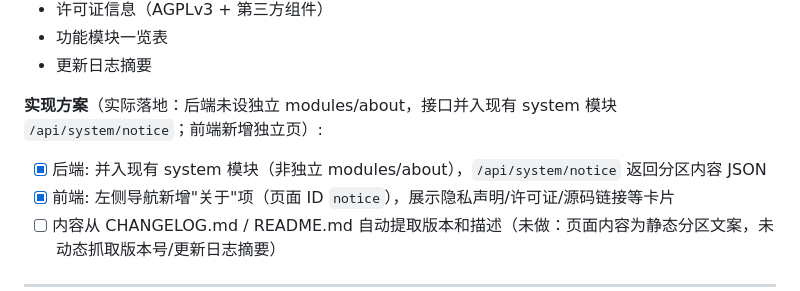
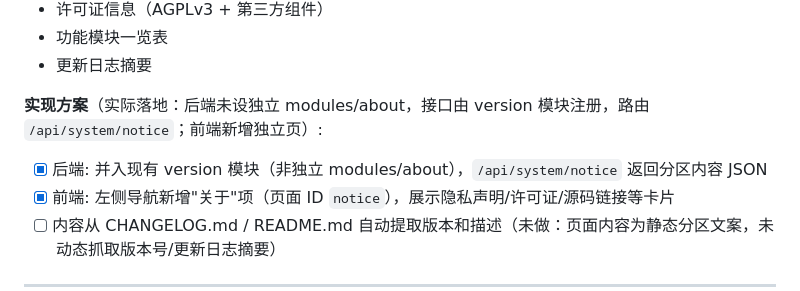
Before and after one commit to jackeyPeng/nas, a Markdown page: TODO.md, the part around the change. Rendered like a GitHub page.

Commit message:
docs: 修正 #22 notice 接口归属（version 模块）+ 归档本轮任务书与报告

```diff
--- a/TODO.md
+++ b/TODO.md
@@ -545,8 +545,8 @@ Web 面板内一键检查更新、下载、升级 nas-panel，无需 SSH 登录
 - 功能模块一览表
 - 更新日志摘要
 
-**实现方案**（实际落地：后端未设独立 modules/about，接口并入现有 system 模块 `/api/system/notice`；前端新增独立页）:
-- [x] 后端: 并入现有 system 模块（非独立 modules/about），`/api/system/notice` 返回分区内容 JSON
+**实现方案**（实际落地：后端未设独立 modules/about，接口由 version 模块注册，路由 `/api/system/notice`；前端新增独立页）:
+- [x] 后端: 并入现有 version 模块（非独立 modules/about），`/api/system/notice` 返回分区内容 JSON
 - [x] 前端: 左侧导航新增"关于"项（页面 ID `notice`），展示隐私声明/许可证/源码链接等卡片
 - [ ] 内容从 CHANGELOG.md / README.md 自动提取版本和描述（未做：页面内容为静态分区文案，未动态抓取版本号/更新日志摘要）
 
```
Also changed, not shown: docs/opencode/TASK-DOCS-REPORT.md (added, +84 -0 lines), docs/opencode/TASK-DOCS-brief.md (added, +38 -0 lines).
